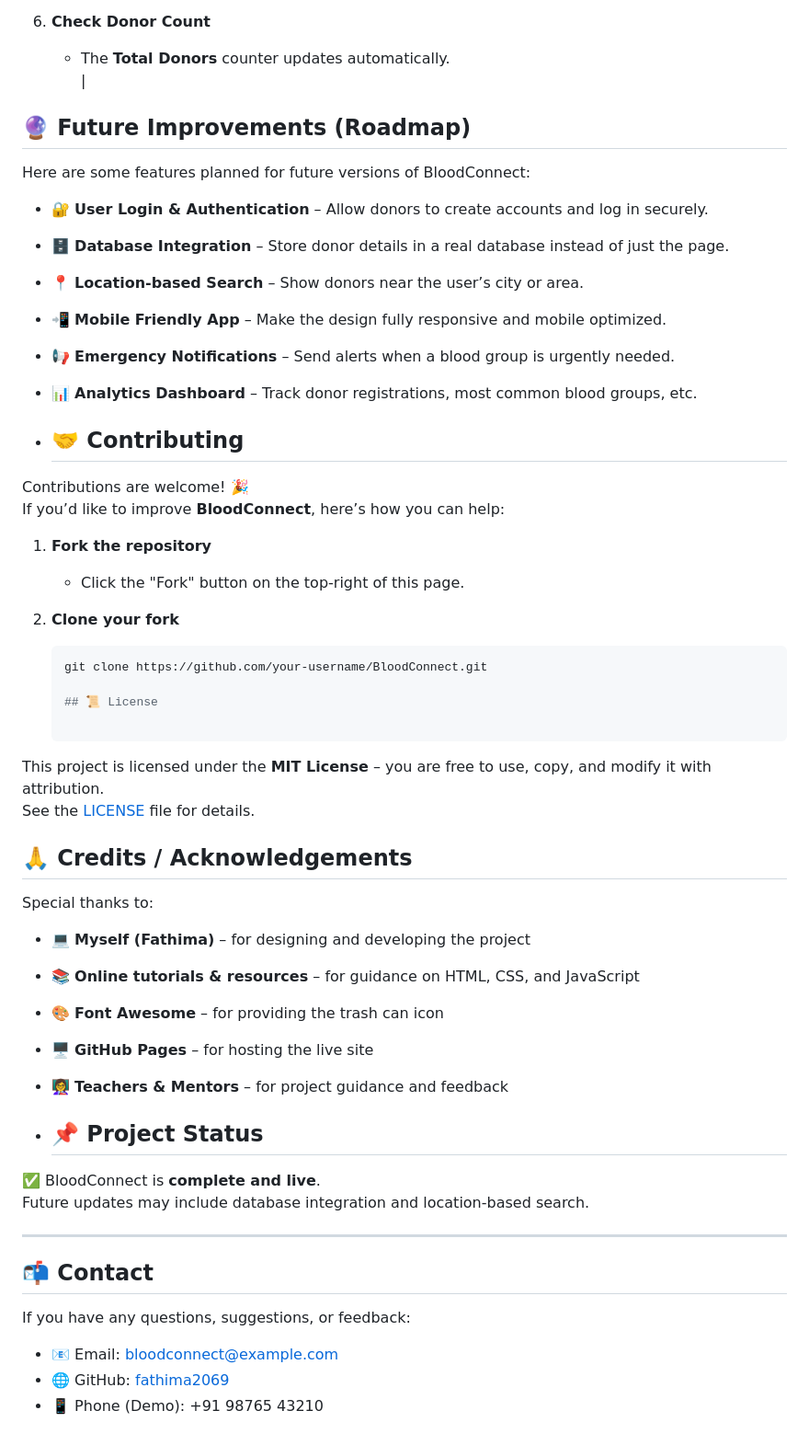
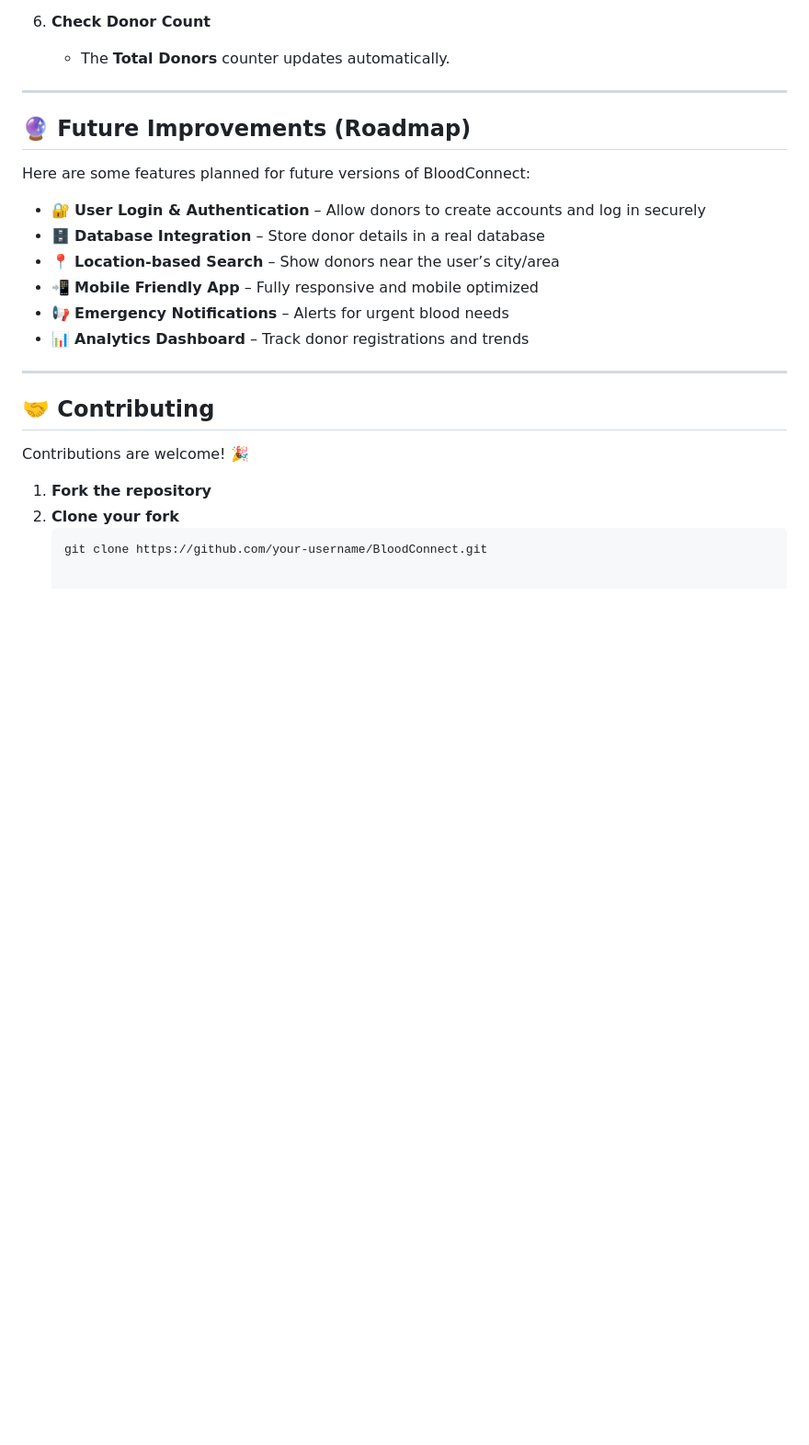
Before and after one commit to Fathima2069/BloodConnect, a Markdown page: README.md, the part around one of its changes. Shown at 92% size. GitHub-like rendering; blank space fills up the shorter version.

````diff
--- a/README.md
+++ b/README.md
@@ -72,56 +72,27 @@ Created by **Fathima** 💖
 
 6. **Check Donor Count**
    - The **Total Donors** counter updates automatically.
-|
+
+---
+
 ## 🔮 Future Improvements (Roadmap)
 
 Here are some features planned for future versions of BloodConnect:
 
-- 🔐 **User Login & Authentication** – Allow donors to create accounts and log in securely.
-- 🗄️ **Database Integration** – Store donor details in a real database instead of just the page.
-- 📍 **Location-based Search** – Show donors near the user’s city or area.
-- 📲 **Mobile Friendly App** – Make the design fully responsive and mobile optimized.
-- 📢 **Emergency Notifications** – Send alerts when a blood group is urgently needed.
-- 📊 **Analytics Dashboard** – Track donor registrations, most common blood groups, etc.
+- 🔐 **User Login & Authentication** – Allow donors to create accounts and log in securely
+- 🗄️ **Database Integration** – Store donor details in a real database
+- 📍 **Location-based Search** – Show donors near the user’s city/area
+- 📲 **Mobile Friendly App** – Fully responsive and mobile optimized
+- 📢 **Emergency Notifications** – Alerts for urgent blood needs
+- 📊 **Analytics Dashboard** – Track donor registrations and trends
 
-- ## 🤝 Contributing
+---
+
+## 🤝 Contributing
 
 Contributions are welcome! 🎉
-If you’d like to improve **BloodConnect**, here’s how you can help:
 
 1. **Fork the repository**
-   - Click the "Fork" button on the top-right of this page.
-
 2. **Clone your fork**
    ```bash
    git clone https://github.com/your-username/BloodConnect.git
-
-   ## 📜 License
-
-This project is licensed under the **MIT License** – you are free to use, copy, and modify it with attribution.
-See the [LICENSE](LICENSE) file for details.
-
-## 🙏 Credits / Acknowledgements
-
-Special thanks to:
-
-- 💻 **Myself (Fathima)** – for designing and developing the project
-- 📚 **Online tutorials & resources** – for guidance on HTML, CSS, and JavaScript
-- 🎨 **Font Awesome** – for providing the trash can icon
-- 🖥️ **GitHub Pages** – for hosting the live site
-- 👩‍🏫 **Teachers & Mentors** – for project guidance and feedback
-
-- ## 📌 Project Status
-
-✅ BloodConnect is **complete and live**.
-Future updates may include database integration and location-based search.
-
----
-
-## 📬 Contact
-
-If you have any questions, suggestions, or feedback:
-
-- 📧 Email: [bloodconnect@example.com](mailto:bloodconnect@example.com)
-- 🌐 GitHub: [fathima2069](https://github.com/fathima2069)
-- 📱 Phone (Demo): +91 98765 43210
````
Also changed, not shown: other parts of README.md (+19 -19 lines).
